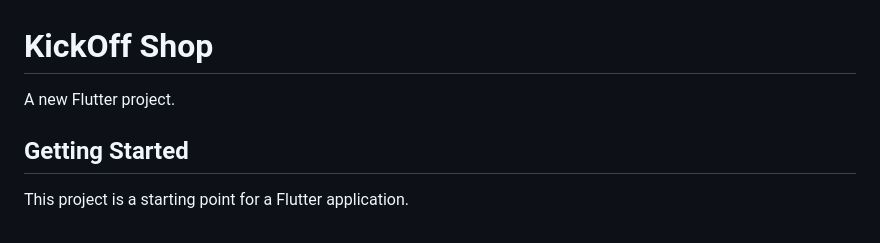
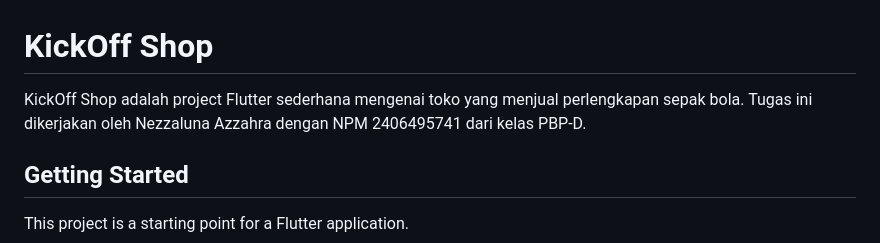
Before and after one commit to moondiverc/kickoff-shop-mobile, a Markdown page: README.md, the part around the change. Drawn GitHub-style.

```diff
--- a/README.md
+++ b/README.md
@@ -1,6 +1,6 @@
 # KickOff Shop
 
-A new Flutter project.
+KickOff Shop adalah project Flutter sederhana mengenai toko yang menjual perlengkapan sepak bola. Tugas ini dikerjakan oleh Nezzaluna Azzahra dengan NPM 2406495741 dari kelas PBP-D.
 
 ## Getting Started
 
```
